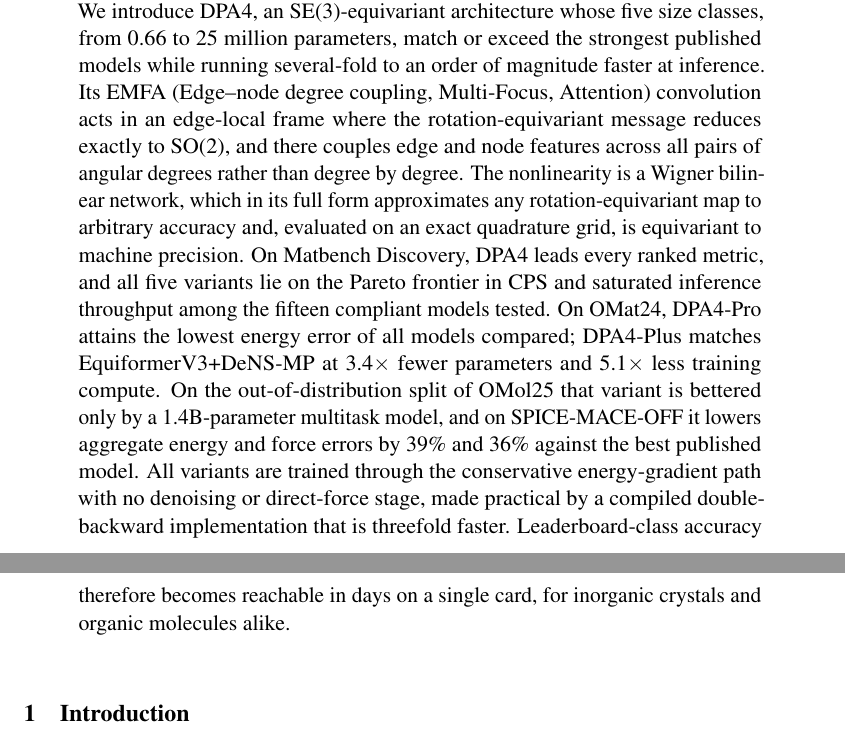
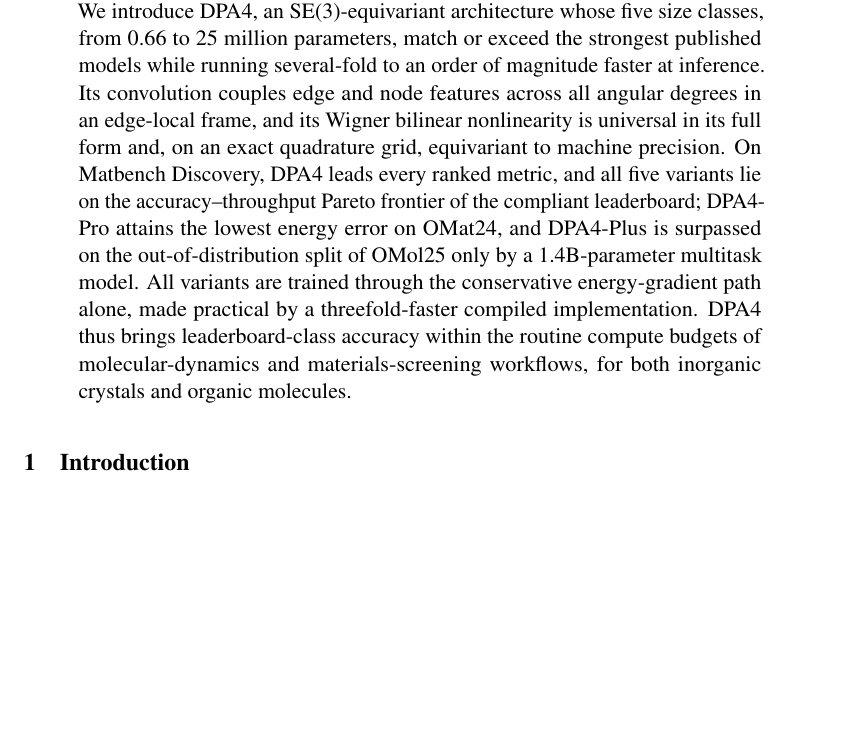
Before and after one commit to iProzd/DPA4-manuscript, a LaTeX paper (main_arxiv.tex, which reads chap/abstract.tex): two parts of pages 1 and 2 of 67 before the commit and part of page 1 of 67 after it, the two joined at a grey line, cut so that both start at the same text, the shorter picture padded with empty space. Compiled offline with pdfLaTeX.

Commit message:
Tighten abstract and quote per-variant inference throughput
Cut the abstract to about 180 words with a reader-facing closing, fix the
misplaced Matbench multipliers, and rewrite the Matbench scaling
discussion around saturated throughput from the Fig. 1 sweeps, ordered
inference, training cost, then parameters.

```diff
--- a/chap/abstract.tex
+++ b/chap/abstract.tex
@@ -1,11 +1,8 @@
 \begin{abstract}
     Machine-learning interatomic potentials now approach quantum-mechanical accuracy, but the most expressive equivariant architectures are costly to evaluate, and the leading ones depend on auxiliary denoising or direct-force pretraining.
     We introduce DPA4, an SE(3)-equivariant architecture whose five size classes, from 0.66 to 25 million parameters, match or exceed the strongest published models while running several-fold to an order of magnitude faster at inference.
-    Its EMFA (Edge--node degree coupling, Multi-Focus, Attention) convolution acts in an edge-local frame where the rotation-equivariant message reduces exactly to SO(2), and there couples edge and node features across all pairs of angular degrees rather than degree by degree.
-    The nonlinearity is a Wigner bilinear network, which in its full form approximates any rotation-equivariant map to arbitrary accuracy and, evaluated on an exact quadrature grid, is equivariant to machine precision.
-    On Matbench Discovery, DPA4 leads every ranked metric, and all five variants lie on the Pareto frontier in CPS and saturated inference throughput among the fifteen compliant models tested.
-    On OMat24, DPA4-Pro attains the lowest energy error of all models compared; DPA4-Plus matches EquiformerV3+DeNS-MP at 3.4$\times$ fewer parameters and 5.1$\times$ less training compute.
-    On the out-of-distribution split of OMol25 that variant is bettered only by a 1.4B-parameter multitask model, and on SPICE-MACE-OFF it lowers aggregate energy and force errors by 39\% and 36\% against the best published model.
-    All variants are trained through the conservative energy-gradient path with no denoising or direct-force stage, made practical by a compiled double-backward implementation that is threefold faster.
-    Leaderboard-class accuracy therefore becomes reachable in days on a single card, for inorganic crystals and organic molecules alike.
+    Its convolution couples edge and node features across all angular degrees in an edge-local frame, and its Wigner bilinear nonlinearity is universal in its full form and, on an exact quadrature grid, equivariant to machine precision.
+    On Matbench Discovery, DPA4 leads every ranked metric, and all five variants lie on the accuracy--throughput Pareto frontier of the compliant leaderboard; DPA4-Pro attains the lowest energy error on OMat24, and DPA4-Plus is surpassed on the out-of-distribution split of OMol25 only by a 1.4B-parameter multitask model.
+    All variants are trained through the conservative energy-gradient path alone, made practical by a threefold-faster compiled implementation.
+    DPA4 thus brings leaderboard-class accuracy within the routine compute budgets of molecular-dynamics and materials-screening workflows, for both inorganic crystals and organic molecules.
 \end{abstract}
```
Also changed, not shown: chap/results.tex (+8 -8 lines).
